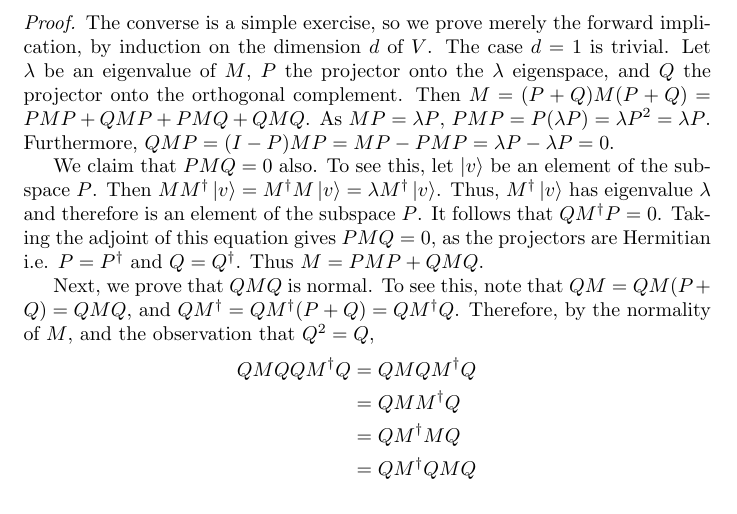
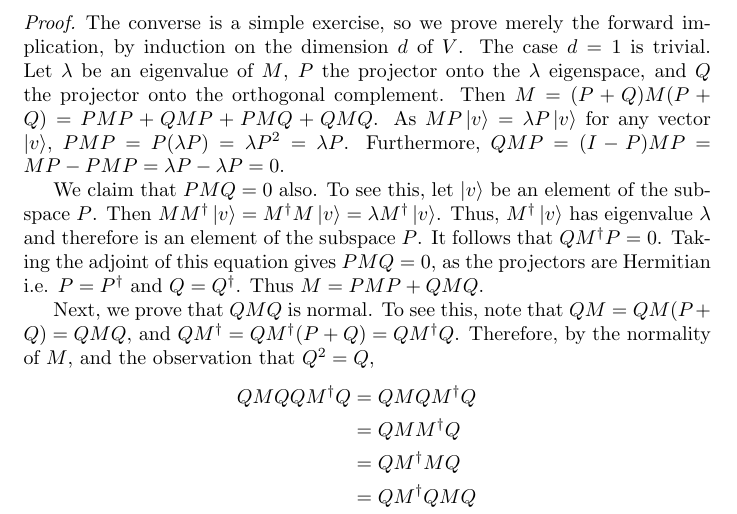
Before and after one commit to wei2912/notes, a LaTeX document (mikeandike/c2-intro-to-quantum-mechanics.tex): part of page 10 of 13, cut so that both start at the same text. Compiled offline with pdfLaTeX.

Commit message:
Clarify proof of spectral decomposition theorem.

```diff
--- a/mikeandike/c2-intro-to-quantum-mechanics.tex
+++ b/mikeandike/c2-intro-to-quantum-mechanics.tex
@@ -247,7 +247,7 @@ Clearly, an operator which is Hermitian is also normal.
   Any normal operator $M$ on a vector space $V$ is diagonal with respect to some orthonormal basis for $V$. Conversely, any diagonalizable operator is normal.
 \end{theorem}
 \begin{proof}
-  The converse is a simple exercise, so we prove merely the forward implication, by induction on the dimension $d$ of $V$. The case $d = 1$ is trivial. Let $\lambda$ be an eigenvalue of $M$, $P$ the projector onto the $\lambda$ eigenspace, and $Q$ the projector onto the orthogonal complement. Then $M = (P + Q)M(P + Q) = PMP + QMP + PMQ + QMQ$. As $MP = \lambda P$, $PMP = P(\lambda P) = \lambda P^2 = \lambda P$. Furthermore, $QMP = (I - P)MP = MP - PMP = \lambda P - \lambda P = 0$.
+  The converse is a simple exercise, so we prove merely the forward implication, by induction on the dimension $d$ of $V$. The case $d = 1$ is trivial. Let $\lambda$ be an eigenvalue of $M$, $P$ the projector onto the $\lambda$ eigenspace, and $Q$ the projector onto the orthogonal complement. Then $M = (P + Q)M(P + Q) = PMP + QMP + PMQ + QMQ$. As $MP\ket{v} = \lambda P \ket{v}$ for any vector $\ket{v}$, $PMP = P(\lambda P) = \lambda P^2 = \lambda P$. Furthermore, $QMP = (I - P)MP = MP - PMP = \lambda P - \lambda P = 0$.
 
   We claim that $PMQ = 0$ also. To see this, let $\ket{v}$ be an element of the subspace $P$. Then $M M^\dagger \ket{v} = M^\dagger M \ket{v} = \lambda M^\dagger \ket{v}$. Thus, $M^\dagger \ket{v}$ has eigenvalue $\lambda$ and therefore is an element of the subspace $P$. It follows that $Q M^\dagger P = 0$. Taking the adjoint of this equation gives $PMQ = 0$, as the projectors are Hermitian i.e. $P = P^\dagger$ and $Q = Q^\dagger$. Thus $M = PMP + QMQ$.
 
```
